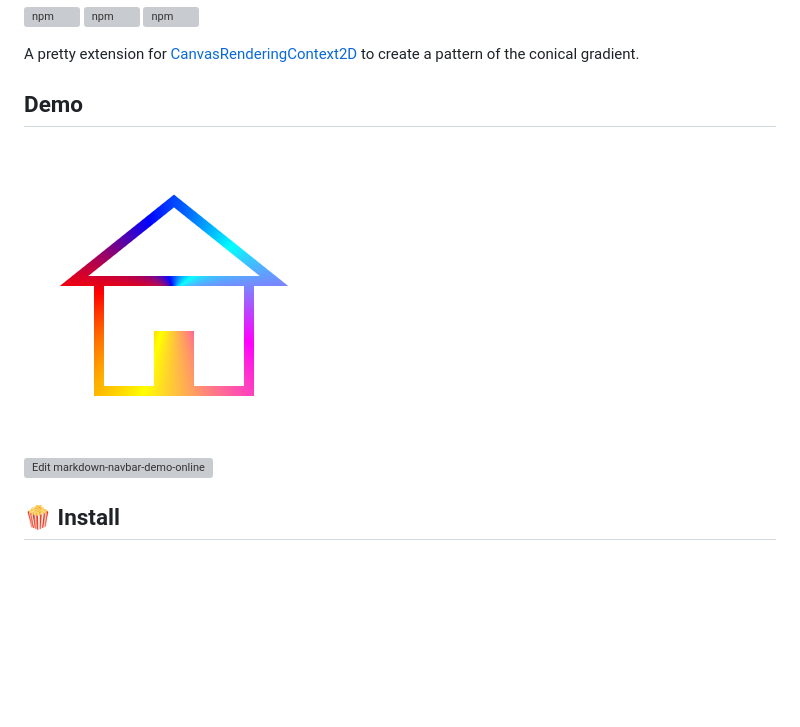
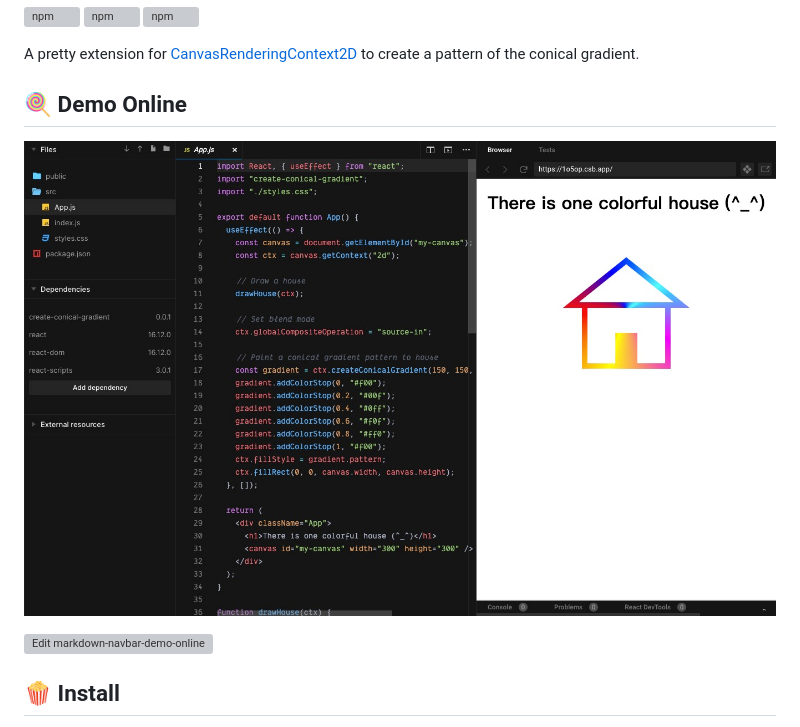
Before and after one commit to parksben/create-conical-gradient, a Markdown page: README.md, the part around the change. Rendered like a GitHub page; pictures changed too: demo/demo-online.jpg (added), demo/house.png (deleted); blank space fills up the shorter version; grey boxes are pictures that could not be loaded.

Commit message:
docs: improve README.md

```diff
--- a/README.md
+++ b/README.md
@@ -6,9 +6,9 @@
 
 A pretty extension for [CanvasRenderingContext2D](https://developer.mozilla.org/en-US/docs/Web/API/CanvasRenderingContext2D) to create a pattern of the conical gradient.
 
-## Demo
+## 🍭 Demo Online
 
-![demo](https://raw.githubusercontent.com/parksben/create-conical-gradient/master/demo/house.png)
+![demo](https://raw.githubusercontent.com/parksben/create-conical-gradient/master/demo/demo-online.jpg)
 
 <a href="https://codesandbox.io/s/create-colorful-house-1o5op?file=/src/App.js" target="_blank">
   <img src="https://codesandbox.io/static/img/play-codesandbox.svg" alt="Edit markdown-navbar-demo-online">
```
